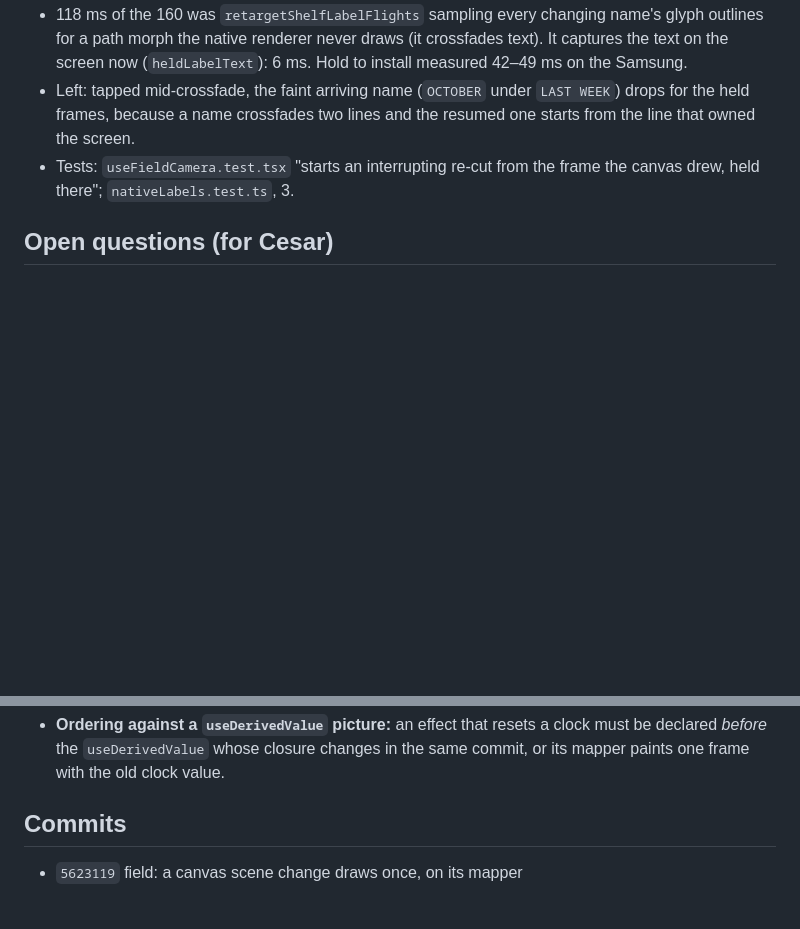
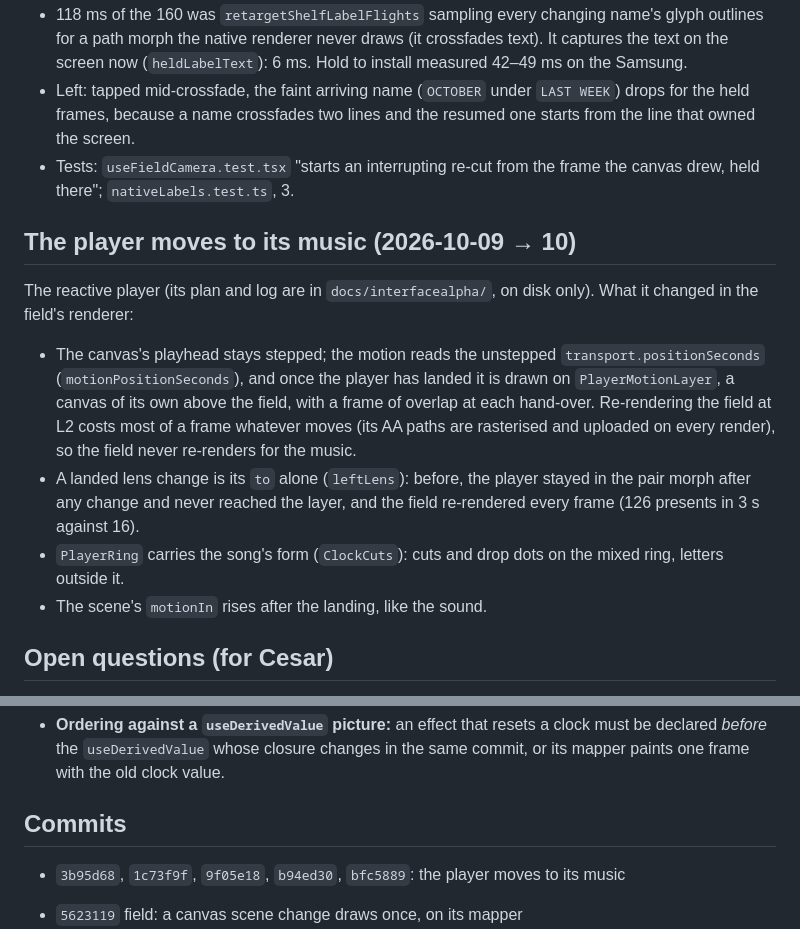
Before and after one commit to ckadirt/Cantor, a Markdown page: docs/refactor/field-rewrite-log.md, 2 parts joined by grey strips. GitHub-like rendering; blank space fills up the shorter version.

Commit message:
docs: the reactive player in the field rewrite log

```diff
--- a/docs/refactor/field-rewrite-log.md
+++ b/docs/refactor/field-rewrite-log.md
@@ -1087,6 +1087,24 @@ the edge veils came back, then the year cut flew from there.
 - Tests: `useFieldCamera.test.tsx` "starts an interrupting re-cut from the
   frame the canvas drew, held there"; `nativeLabels.test.ts`, 3.
 
+## The player moves to its music (2026-10-09 → 10)
+
+The reactive player (its plan and log are in `docs/interfacealpha/`, on disk
+only). What it changed in the field's renderer:
+
+- The canvas's playhead stays stepped; the motion reads the unstepped
+  `transport.positionSeconds` (`motionPositionSeconds`), and once the player has
+  landed it is drawn on `PlayerMotionLayer`, a canvas of its own above the
+  field, with a frame of overlap at each hand-over. Re-rendering the field at
+  L2 costs most of a frame whatever moves (its AA paths are rasterised and
+  uploaded on every render), so the field never re-renders for the music.
+- A landed lens change is its `to` alone (`leftLens`): before, the player
+  stayed in the pair morph after any change and never reached the layer, and
+  the field re-rendered every frame (126 presents in 3 s against 16).
+- `PlayerRing` carries the song's form (`ClockCuts`): cuts and drop dots on the
+  mixed ring, letters outside it.
+- The scene's `motionIn` rises after the landing, like the sound.
+
 ## Open questions (for Cesar)
 
 - **Does an interrupted regroup glide now?** (`671af18`.) Tap MONTH then
@@ -1186,6 +1204,8 @@ the edge veils came back, then the year cut flew from there.
 
 ## Commits
 
+- `3b95d68`, `1c73f9f`, `9f05e18`, `b94ed30`, `bfc5889`: the player moves to its music
+
 - `5623119` field: a canvas scene change draws once, on its mapper
 - `1476f14` field: faces by count, engines as artists, album covers, the lattice and a legend
 - `04ea31e` field: a regroup never lands on nothing
```
